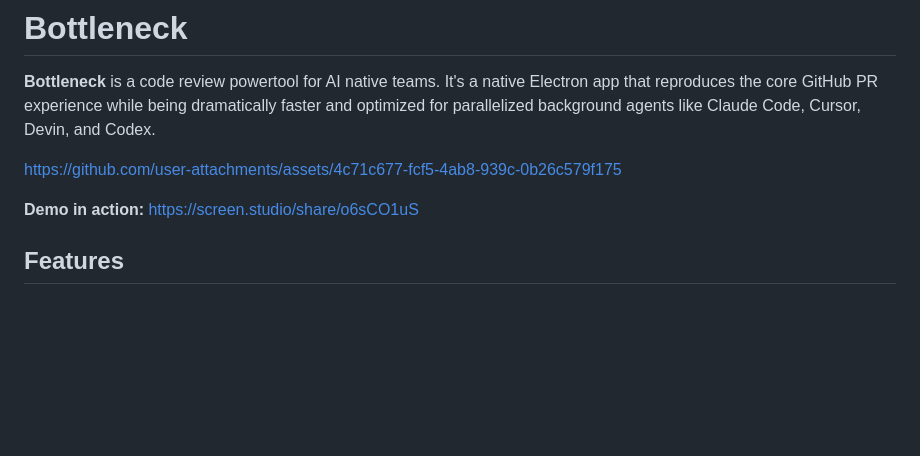
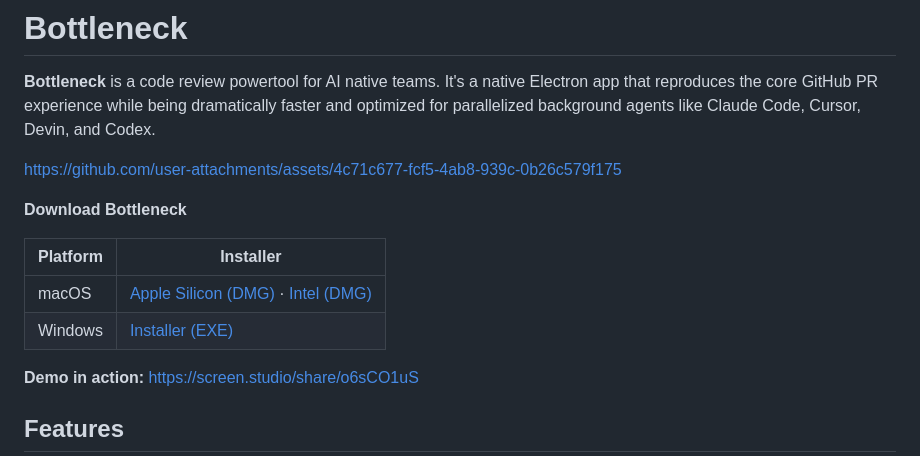
Before and after one commit to areibman/bottleneck, a Markdown page: README.md, the part around the change. Rendered like a GitHub page; blank space fills up the shorter version.

Commit message:
Add direct download links to README

```diff
--- a/README.md
+++ b/README.md
@@ -3,6 +3,13 @@
 **Bottleneck** is a code review powertool for AI native teams. It's a native Electron app that reproduces the core GitHub PR experience while being dramatically faster and optimized for parallelized background agents like Claude Code, Cursor, Devin, and Codex.
 
 https://github.com/user-attachments/assets/4c71c677-fcf5-4ab8-939c-0b26c579f175
+
+**Download Bottleneck**
+
+| Platform | Installer |
+| --- | --- |
+| macOS | [Apple Silicon (DMG)](https://github.com/areibman/bottleneck/releases/latest/download/Bottleneck-0.1.18-arm64.dmg) · [Intel (DMG)](https://github.com/areibman/bottleneck/releases/latest/download/Bottleneck-0.1.18.dmg) |
+| Windows | [Installer (EXE)](https://github.com/areibman/bottleneck/releases/latest/download/Bottleneck.Setup.0.1.18.exe) |
 
 **Demo in action:**
 https://screen.studio/share/o6sCO1uS
```
